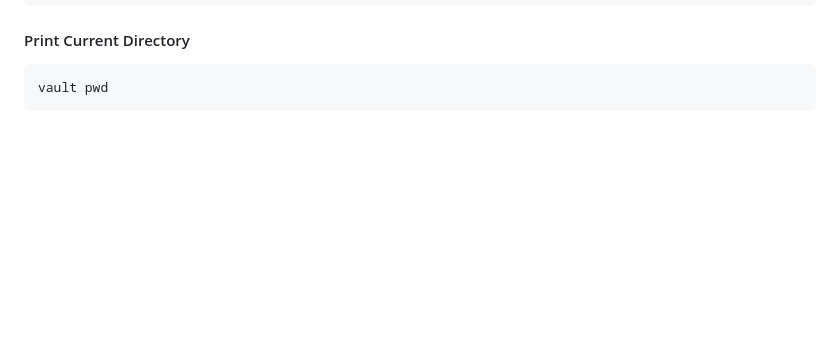
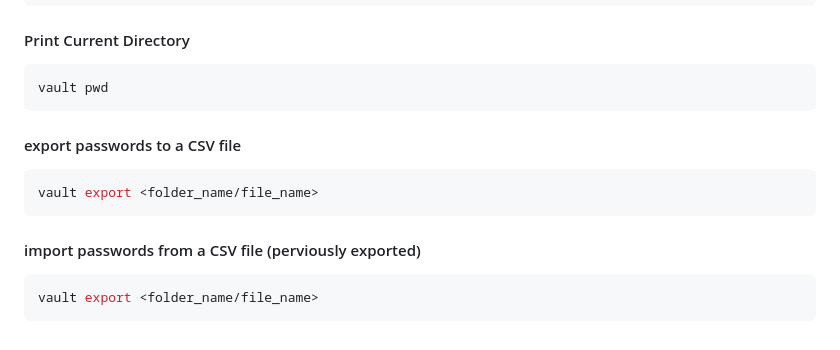
Before and after one commit to Chrisyhjiang/ArcanumVault, a Markdown page: README.md, the part around the change. Drawn GitHub-style; blank space fills up the shorter version.

````diff
--- a/README.md
+++ b/README.md
@@ -159,3 +159,15 @@ vault goto <directory>
 ```bash
 vault pwd
 ```
+
+#### export passwords to a CSV file
+
+```bash
+vault export <folder_name/file_name>
+```
+
+#### import passwords from a CSV file (perviously exported)
+
+```bash
+vault export <folder_name/file_name>
+```
````
